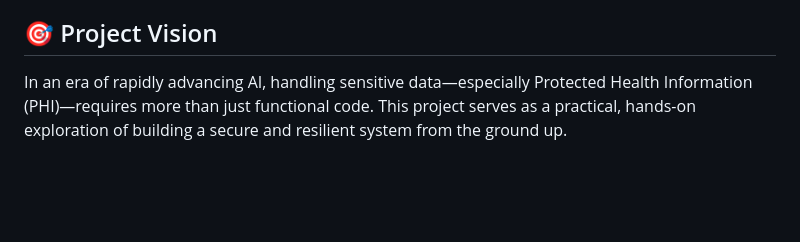
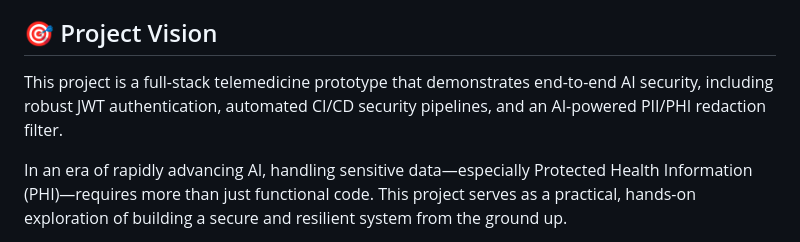
Before and after one commit to cavilosa/secure-ai-telemed-prototype, a Markdown page: README.md, the part around the change. GitHub-like rendering; blank space fills up the shorter version.

Commit message:
git commit -m "docs(readme): Add comprehensive project documentation" -m " This commit introduces a major overhaul of the project's README.md.
- Adds a professional structure with sections for Vision, Features, Architecture, and a detailed Roadmap.
- Includes setup instructions and a clear summary to quickly orient visitors, such as technical recruiters.
- Adds inline code comments to clarify complex logic in the PII filter and JWT decorator."

```diff
--- a/README.md
+++ b/README.md
@@ -15,6 +15,8 @@
 - [License](#license)
 
 ## 🎯 Project Vision
+
+This project is a full-stack telemedicine prototype that demonstrates end-to-end AI security, including robust JWT authentication, automated CI/CD security pipelines, and an AI-powered PII/PHI redaction filter.
 
 In an era of rapidly advancing AI, handling sensitive data—especially Protected Health Information (PHI)—requires more than just functional code. This project serves as a practical, hands-on exploration of building a secure and resilient system from the ground up.
 
```
